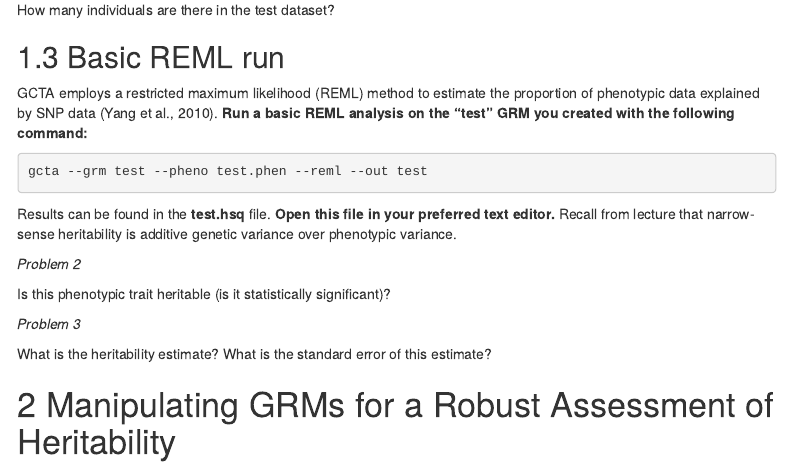
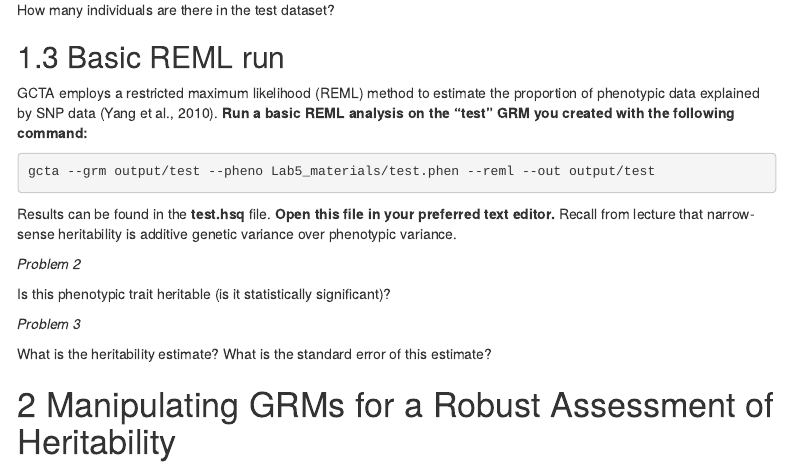
Before and after one commit to hakyimlab/Training, an R Markdown document (intro_labs/Lab_5.Rmd): the page in a window 1100 px wide, from 1420 px down. Rendered offline with R 4.5, knitr and Pandoc, with nearby package versions; menus at the side of the page are left out.

Commit message:
fixed typo in path

````diff
--- a/intro_labs/Lab_5.Rmd
+++ b/intro_labs/Lab_5.Rmd
@@ -64,7 +64,7 @@ How many individuals are there in the test dataset?
 GCTA employs a restricted maximum likelihood (REML) method to estimate the proportion of phenotypic data explained by SNP data (Yang et al., 2010). **Run a basic REML analysis on the "test" GRM you created with the following command:**
 
 ```{bash, eval=FALSE}
-gcta --grm test --pheno test.phen --reml --out test
+gcta --grm output/test --pheno Lab5_materials/test.phen --reml --out output/test
 ```
 
 Results can be found in the **test.hsq** file. **Open this file in your preferred text editor.** Recall from lecture that narrow-sense heritability is additive genetic variance over phenotypic variance.
````
Also changed, not shown: intro_labs/Lab_5.html.
